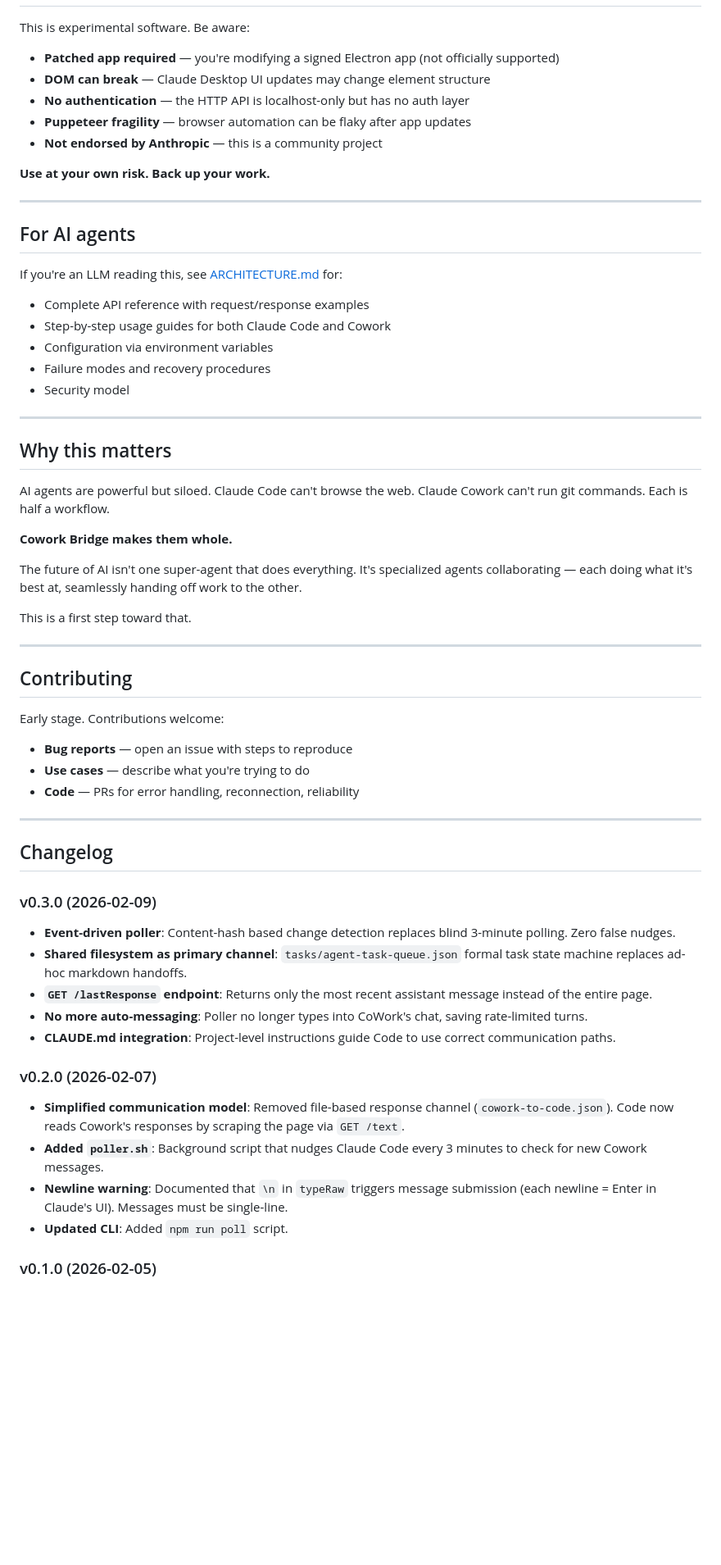
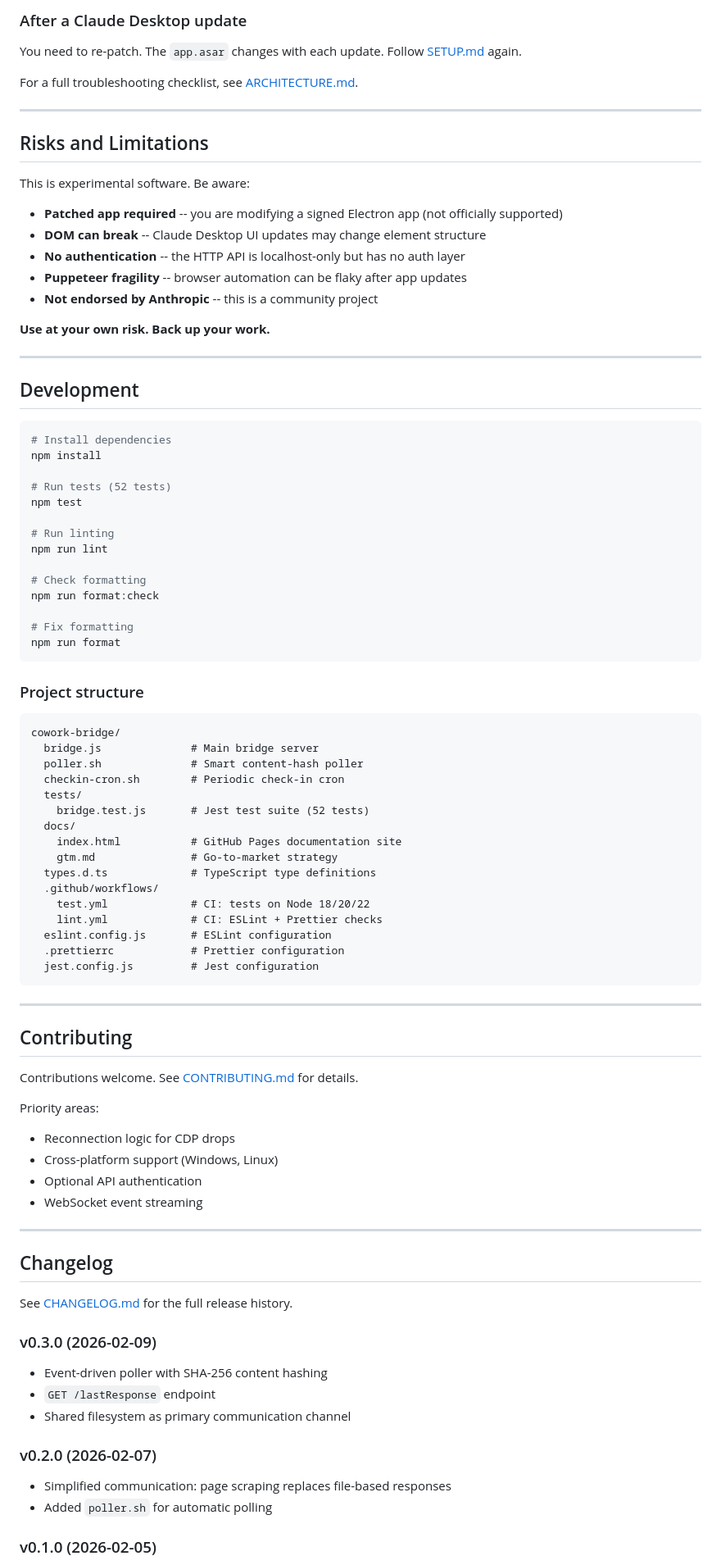
Before and after one commit to avinoamMO/cowork-bridge, a Markdown page: README.md, the part around one of its changes. Shown at 82% size. GitHub-like rendering; blank space fills up the shorter version.

````diff
--- a/README.md
+++ b/README.md
@@ -173,62 +339,90 @@ Your regular Claude.app stays untouched.
+### After a Claude Desktop update
+
+You need to re-patch. The `app.asar` changes with each update. Follow [SETUP.md](SETUP.md) again.
+
+For a full troubleshooting checklist, see [ARCHITECTURE.md](ARCHITECTURE.md).
+
+---
+
+## Risks and Limitations
 
 This is experimental software. Be aware:
 
-- **Patched app required** — you're modifying a signed Electron app (not officially supported)
-- **DOM can break** — Claude Desktop UI updates may change element structure
-- **No authentication** — the HTTP API is localhost-only but has no auth layer
-- **Puppeteer fragility** — browser automation can be flaky after app updates
-- **Not endorsed by Anthropic** — this is a community project
+- **Patched app required** -- you are modifying a signed Electron app (not officially supported)
+- **DOM can break** -- Claude Desktop UI updates may change element structure
+- **No authentication** -- the HTTP API is localhost-only but has no auth layer
+- **Puppeteer fragility** -- browser automation can be flaky after app updates
+- **Not endorsed by Anthropic** -- this is a community project
 
 **Use at your own risk. Back up your work.**
 
 ---
 
-## For AI agents
+## Development
 
-If you're an LLM reading this, see [ARCHITECTURE.md](ARCHITECTURE.md) for:
-- Complete API reference with request/response examples
-- Step-by-step usage guides for both Claude Code and Cowork
-- Configuration via environment variables
-- Failure modes and recovery procedures
-- Security model
+```bash
+# Install dependencies
+npm install
 
----
+# Run tests (52 tests)
+npm test
 
-## Why this matters
+# Run linting
+npm run lint
 
-AI agents are powerful but siloed. Claude Code can't browse the web. Claude Cowork can't run git commands. Each is half a workflow.
+# Check formatting
+npm run format:check
 
-**Cowork Bridge makes them whole.**
+# Fix formatting
+npm run format
+```
 
-The future of AI isn't one super-agent that does everything. It's specialized agents collaborating — each doing what it's best at, seamlessly handing off work to the other.
+### Project structure
 
-This is a first step toward that.
+```
+cowork-bridge/
+  bridge.js              # Main bridge server
+  poller.sh              # Smart content-hash poller
+  checkin-cron.sh        # Periodic check-in cron
+  tests/
+    bridge.test.js       # Jest test suite (52 tests)
+  docs/
+    index.html           # GitHub Pages documentation site
+    gtm.md               # Go-to-market strategy
+  types.d.ts             # TypeScript type definitions
+  .github/workflows/
+    test.yml             # CI: tests on Node 18/20/22
+    lint.yml             # CI: ESLint + Prettier checks
+  eslint.config.js       # ESLint configuration
+  .prettierrc            # Prettier configuration
+  jest.config.js         # Jest configuration
+```
 
 ---
 
 ## Contributing
 
-Early stage. Contributions welcome:
+Contributions welcome. See [CONTRIBUTING.md](CONTRIBUTING.md) for details.
 
-- **Bug reports** — open an issue with steps to reproduce
-- **Use cases** — describe what you're trying to do
-- **Code** — PRs for error handling, reconnection, reliability
+Priority areas:
+- Reconnection logic for CDP drops
+- Cross-platform support (Windows, Linux)
+- Optional API authentication
+- WebSocket event streaming
 
 ---
 
 ## Changelog
 
+See [CHANGELOG.md](CHANGELOG.md) for the full release history.
+
 ### v0.3.0 (2026-02-09)
-- **Event-driven poller**: Content-hash based change detection replaces blind 3-minute polling. Zero false nudges.
-- **Shared filesystem as primary channel**: `tasks/agent-task-queue.json` formal task state machine replaces ad-hoc markdown handoffs.
-- **`GET /lastResponse` endpoint**: Returns only the most recent assistant message instead of the entire page.
-- **No more auto-messaging**: Poller no longer types into CoWork's chat, saving rate-limited turns.
-- **CLAUDE.md integration**: Project-level instructions guide Code to use correct communication paths.
+- Event-driven poller with SHA-256 content hashing
+- `GET /lastResponse` endpoint
+- Shared filesystem as primary communication channel
 
 ### v0.2.0 (2026-02-07)
-- **Simplified communication model**: Removed file-based response channel (`cowork-to-code.json`). Code now reads Cowork's responses by scraping the page via `GET /text`.
-- **Added `poller.sh`**: Background script that nudges Claude Code every 3 minutes to check for new Cowork messages.
-- **Newline warning**: Documented that `\n` in `typeRaw` triggers message submission (each newline = Enter in Claude's UI). Messages must be single-line.
-- **Updated CLI**: Added `npm run poll` script.
+- Simplified communication: page scraping replaces file-based responses
+- Added `poller.sh` for automatic polling
 
 ### v0.1.0 (2026-02-05)
````
Also changed, not shown: other parts of README.md (+267 -99 lines).
